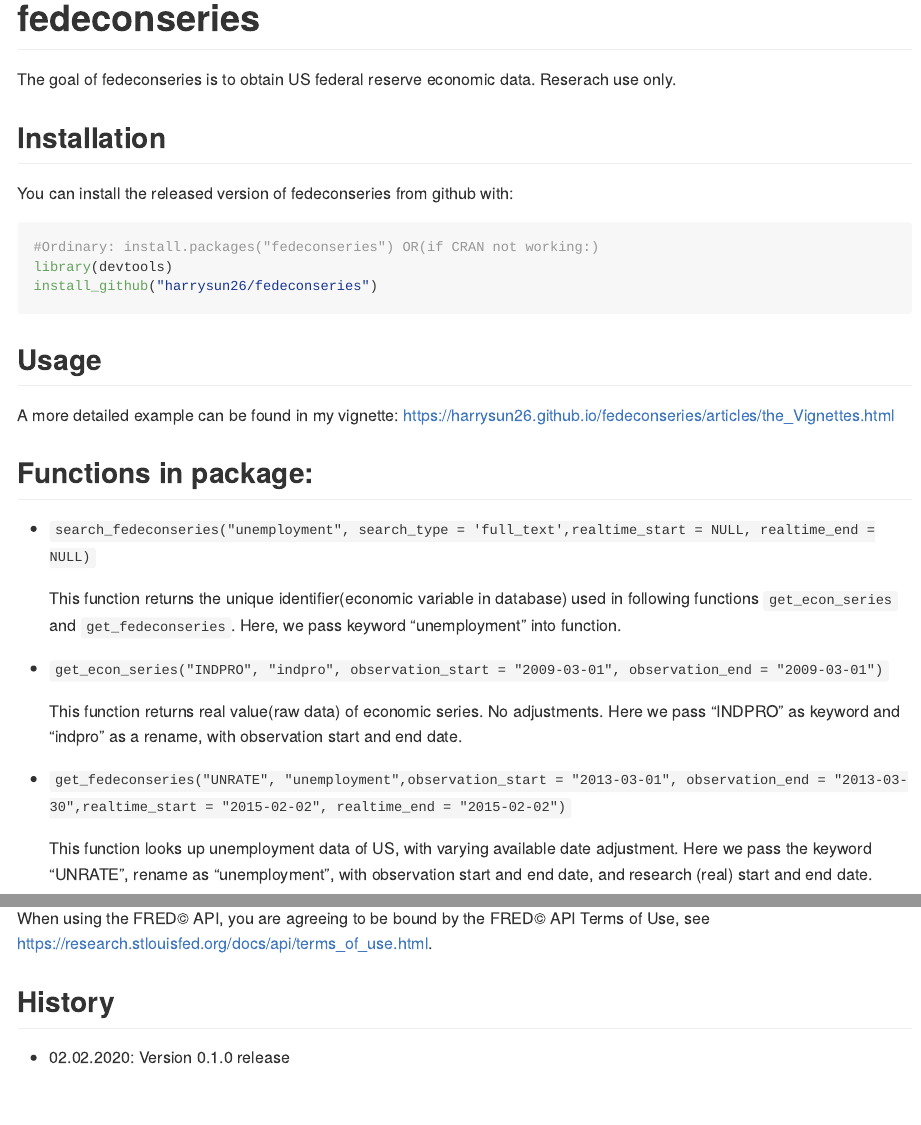
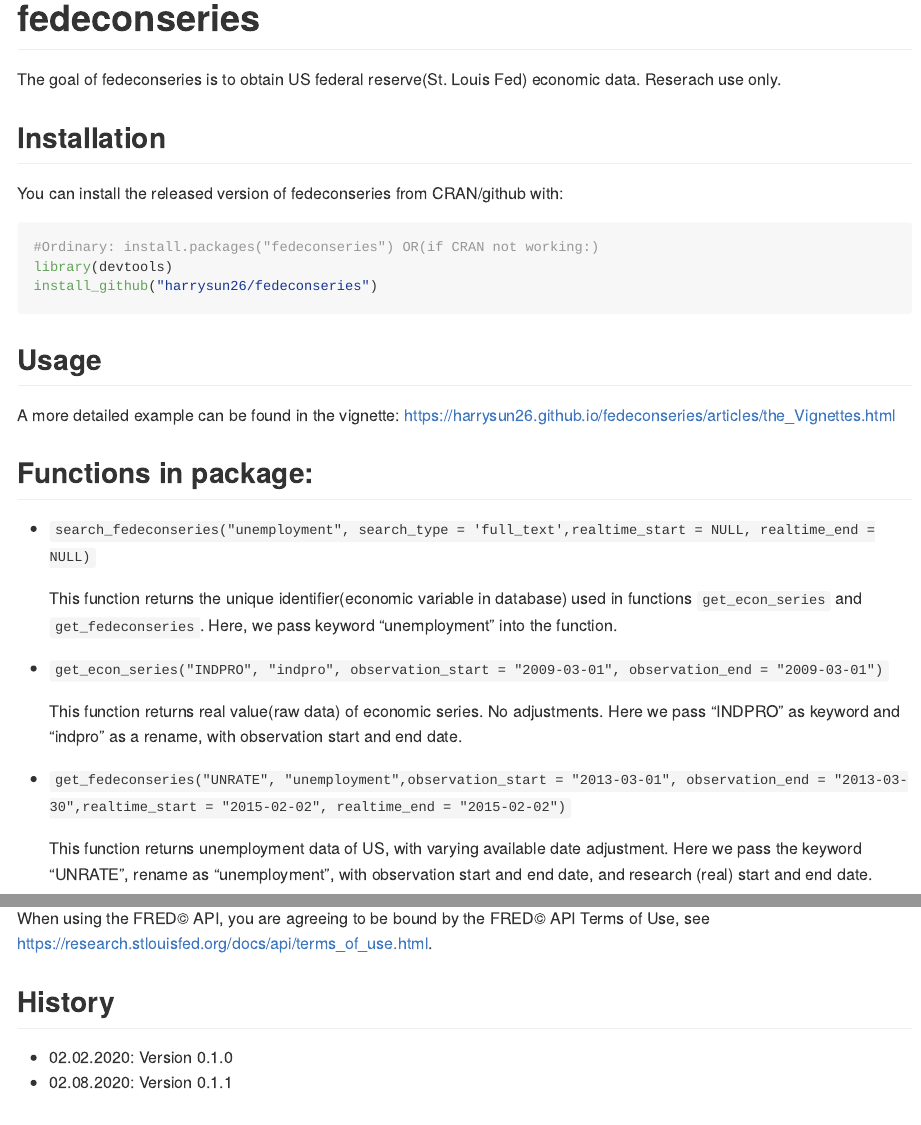
Before and after one commit to harrysun26/fedeconseries, an R Markdown document (README.Rmd): the page in a window 1100 px wide, from its top, and a second part further down, joined at a grey line. The pictures show the output file README.md that the author committed with the source, drawn offline in the style of GitHub; badge pictures from the web are left out.

Commit message:
des update

````diff
--- a/README.Rmd
+++ b/README.Rmd
@@ -22,11 +22,11 @@
 [![License: MIT](https://img.shields.io/badge/License-MIT-yellow.svg)](https://opensource.org/licenses/MIT)
 <!-- badges: end -->
 
-The goal of fedeconseries is to obtain US federal reserve economic data.  Reserach use only.
+The goal of fedeconseries is to obtain US federal reserve(St. Louis Fed) economic data.  Reserach use only.
 
 ## Installation
 
-You can install the released version of fedeconseries from github with:
+You can install the released version of fedeconseries from CRAN/github with:
 
 ```r
 #Ordinary: install.packages("fedeconseries") OR(if CRAN not working:)
@@ -35,7 +35,7 @@
 ```
 
 ## Usage
-A more detailed example can be found in my vignette: https://harrysun26.github.io/fedeconseries/articles/the_Vignettes.html
+A more detailed example can be found in the vignette: https://harrysun26.github.io/fedeconseries/articles/the_Vignettes.html
 
 
 ## Functions in package:
@@ -43,7 +43,7 @@
 *
 `search_fedeconseries("unemployment", search_type = 'full_text',realtime_start = NULL, realtime_end = NULL)`
 
-  This function returns the unique identifier(economic variable in database) used in following functions `get_econ_series` and `get_fedeconseries`. Here, we pass keyword "unemployment" into function.
+  This function returns the unique identifier(economic variable in database) used in functions `get_econ_series` and `get_fedeconseries`. Here, we pass keyword "unemployment" into the function.
 
 *
   `get_econ_series("INDPRO", "indpro", observation_start = "2009-03-01", observation_end = "2009-03-01")`
@@ -53,7 +53,7 @@
 *
 `get_fedeconseries("UNRATE", "unemployment",observation_start = "2013-03-01", observation_end = "2013-03-30",realtime_start = "2015-02-02", realtime_end = "2015-02-02")`
 
-  This function looks up unemployment data of US, with varying available date adjustment. Here we pass the keyword "UNRATE", rename as "unemployment", with observation start and end date, and research (real) start and end date.
+  This function returns unemployment data of US, with varying available date adjustment. Here we pass the keyword "UNRATE", rename as "unemployment", with observation start and end date, and research (real) start and end date.
 
 
 ### Terms of use
@@ -61,7 +61,8 @@
 When using the FRED&copy; API, you are agreeing to be bound by the FRED&copy; API Terms of Use, see https://research.stlouisfed.org/docs/api/terms_of_use.html.
 
 ## History
-- 02.02.2020: Version 0.1.0 release
+- 02.02.2020: Version 0.1.0
+- 02.08.2020: Version 0.1.1
 
 ## Example
 
````
Also changed, not shown: vignettes/the_Vignettes.Rmd (+1 -1 lines), README.md, 2 other files.
